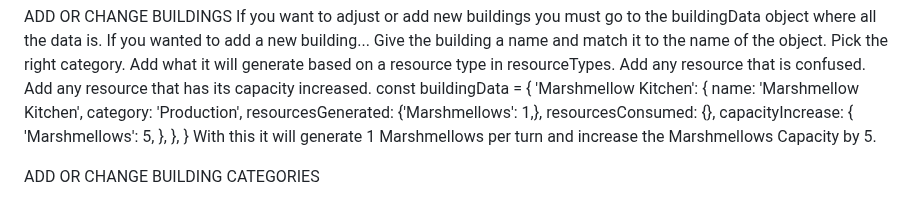
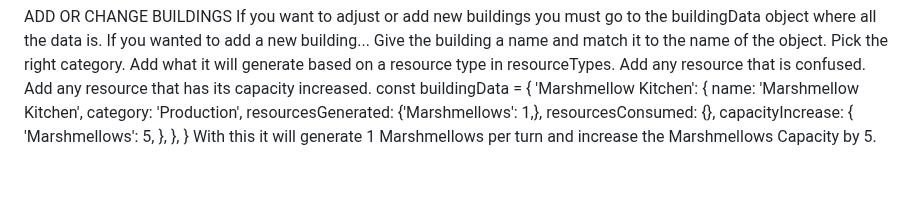
Before and after one commit to kiakamyabi/grid-game, a Markdown page: README.MD, the part around one of its changes. Rendered like a GitHub page; blank space fills up the shorter version.

```diff
--- a/README.MD
+++ b/README.MD
@@ -148,5 +148,3 @@ Give the building a name and match it to the name of the object. Pick the right
         },
     }
 With this it will generate 1 Marshmellows per turn and increase the Marshmellows Capacity by 5.
-
-ADD OR CHANGE BUILDING CATEGORIES
```
Also changed, not shown: other parts of README.MD (+9 -9 lines).
